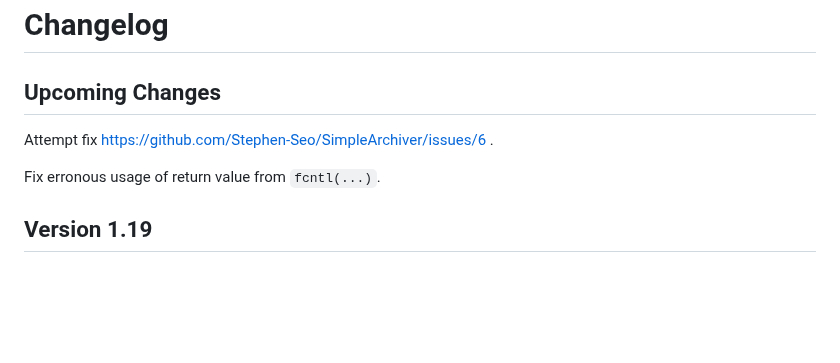
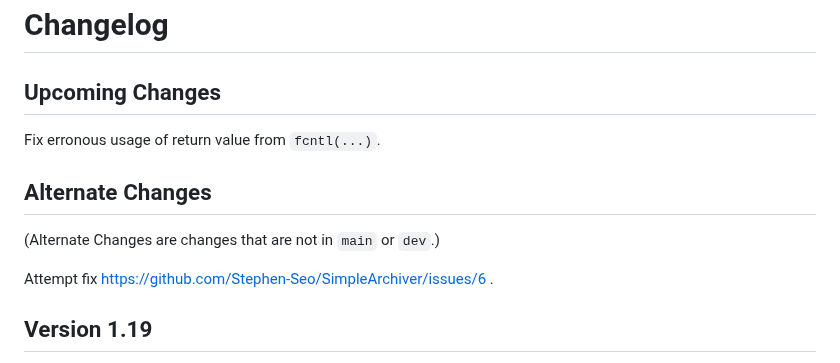
Before and after one commit to Stephen-Seo/SimpleArchiver, a Markdown page: Changelog.md, the part around the change. GitHub-like rendering; blank space fills up the shorter version.

```diff
--- a/Changelog.md
+++ b/Changelog.md
@@ -2,9 +2,13 @@
 
 ## Upcoming Changes
 
+Fix erronous usage of return value from `fcntl(...)`.
+
+## Alternate Changes
+
+(Alternate Changes are changes that are not in `main` or `dev`.)
+
 Attempt fix https://github.com/Stephen-Seo/SimpleArchiver/issues/6 .
-
-Fix erronous usage of return value from `fcntl(...)`.
 
 ## Version 1.19
 
```
